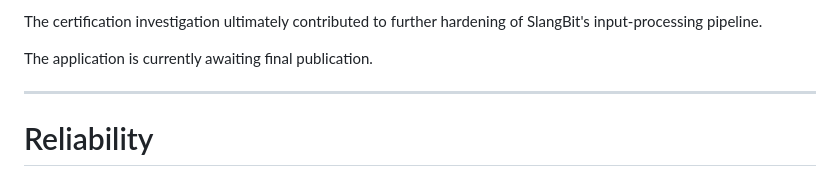
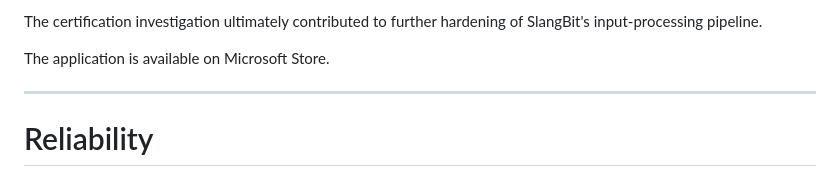
Before and after one commit to memmolalabs/slangbit, a Markdown page: README.md, the part around the change. GitHub-like rendering.

```diff
--- a/README.md
+++ b/README.md
@@ -520,7 +520,7 @@ During the certification process, additional investigation and validation result
 
 The certification investigation ultimately contributed to further hardening of SlangBit's input-processing pipeline.
 
-The application is currently awaiting final publication.
+The application is available on Microsoft Store.
 
 ---
 
```
